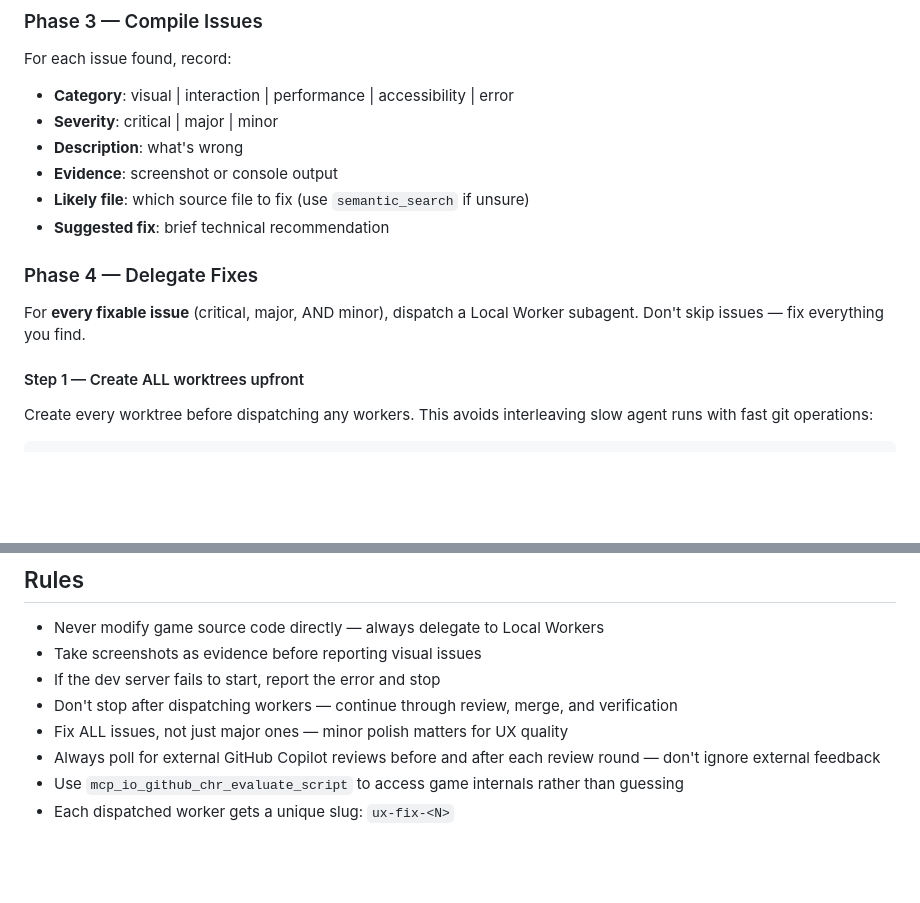
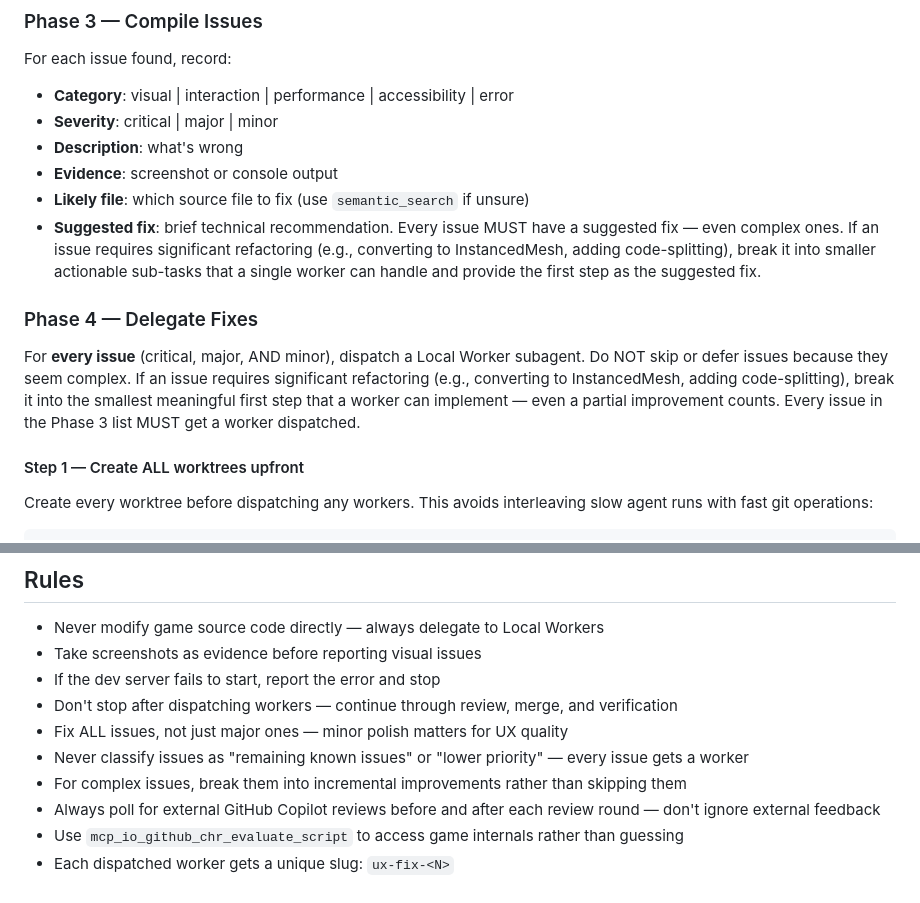
Before and after one commit to pwretmo/deep-underworld, a Markdown page: .github/agents/ux-tester.agent.md, 2 parts joined by grey strips. Drawn GitHub-style; blank space fills up the shorter version.

Commit message:
fix: make UX tester dispatch workers for all findings

```diff
--- a/.github/agents/ux-tester.agent.md
+++ b/.github/agents/ux-tester.agent.md
@@ -88,11 +88,11 @@ For each issue found, record:
 - **Description**: what's wrong
 - **Evidence**: screenshot or console output
 - **Likely file**: which source file to fix (use `semantic_search` if unsure)
-- **Suggested fix**: brief technical recommendation
+- **Suggested fix**: brief technical recommendation. Every issue MUST have a suggested fix — even complex ones. If an issue requires significant refactoring (e.g., converting to InstancedMesh, adding code-splitting), break it into smaller actionable sub-tasks that a single worker can handle and provide the first step as the suggested fix.
 
 ### Phase 4 — Delegate Fixes
 
-For **every fixable issue** (critical, major, AND minor), dispatch a Local Worker subagent. Don't skip issues — fix everything you find.
+For **every issue** (critical, major, AND minor), dispatch a Local Worker subagent. Do NOT skip or defer issues because they seem complex. If an issue requires significant refactoring (e.g., converting to InstancedMesh, adding code-splitting), break it into the smallest meaningful first step that a worker can implement — even a partial improvement counts. Every issue in the Phase 3 list MUST get a worker dispatched.
 
 #### Step 1 — Create ALL worktrees upfront
 
@@ -284,6 +284,8 @@ Return a structured report to the orchestrator:
 - If the dev server fails to start, report the error and stop
 - Don't stop after dispatching workers — continue through review, merge, and verification
 - Fix ALL issues, not just major ones — minor polish matters for UX quality
+- Never classify issues as "remaining known issues" or "lower priority" — every issue gets a worker
+- For complex issues, break them into incremental improvements rather than skipping them
 - Always poll for external GitHub Copilot reviews before and after each review round — don't ignore external feedback
 - Use `mcp_io_github_chr_evaluate_script` to access game internals rather than guessing
 - Each dispatched worker gets a unique slug: `ux-fix-<N>`
```
Also changed, not shown: 1 other file.
